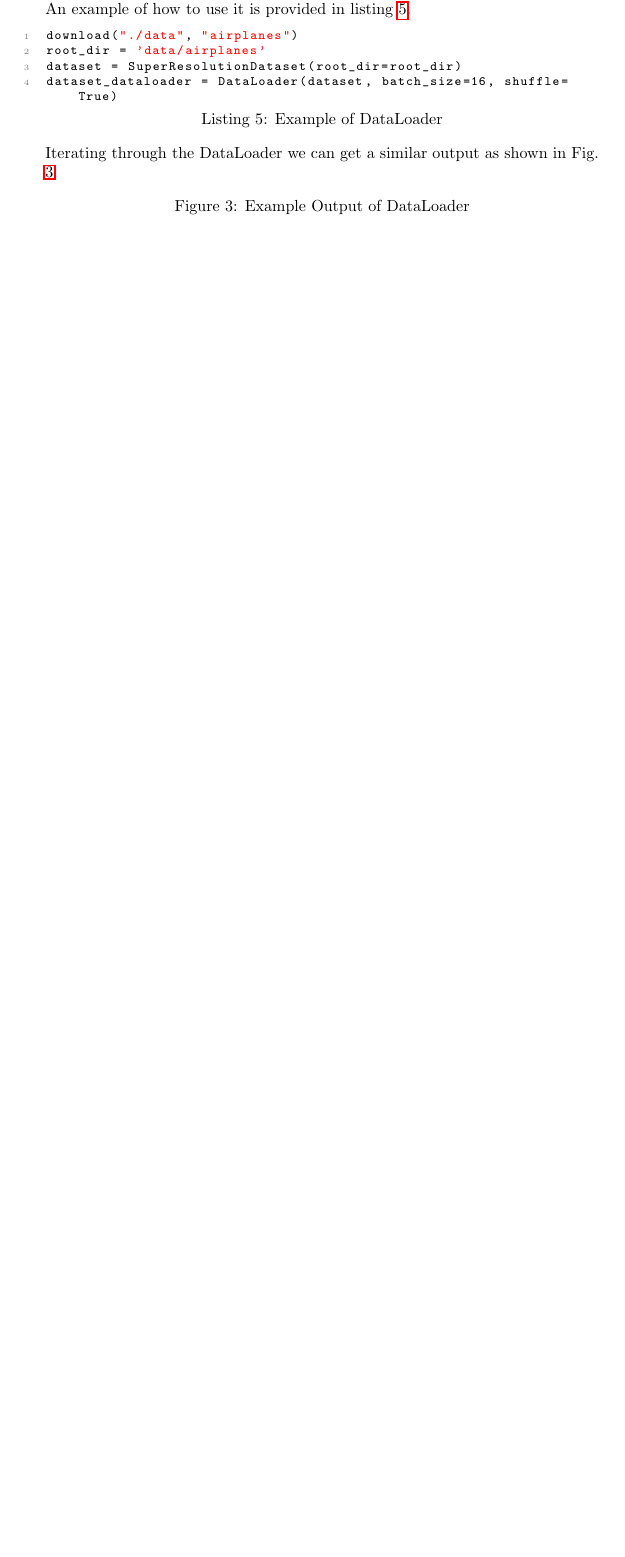
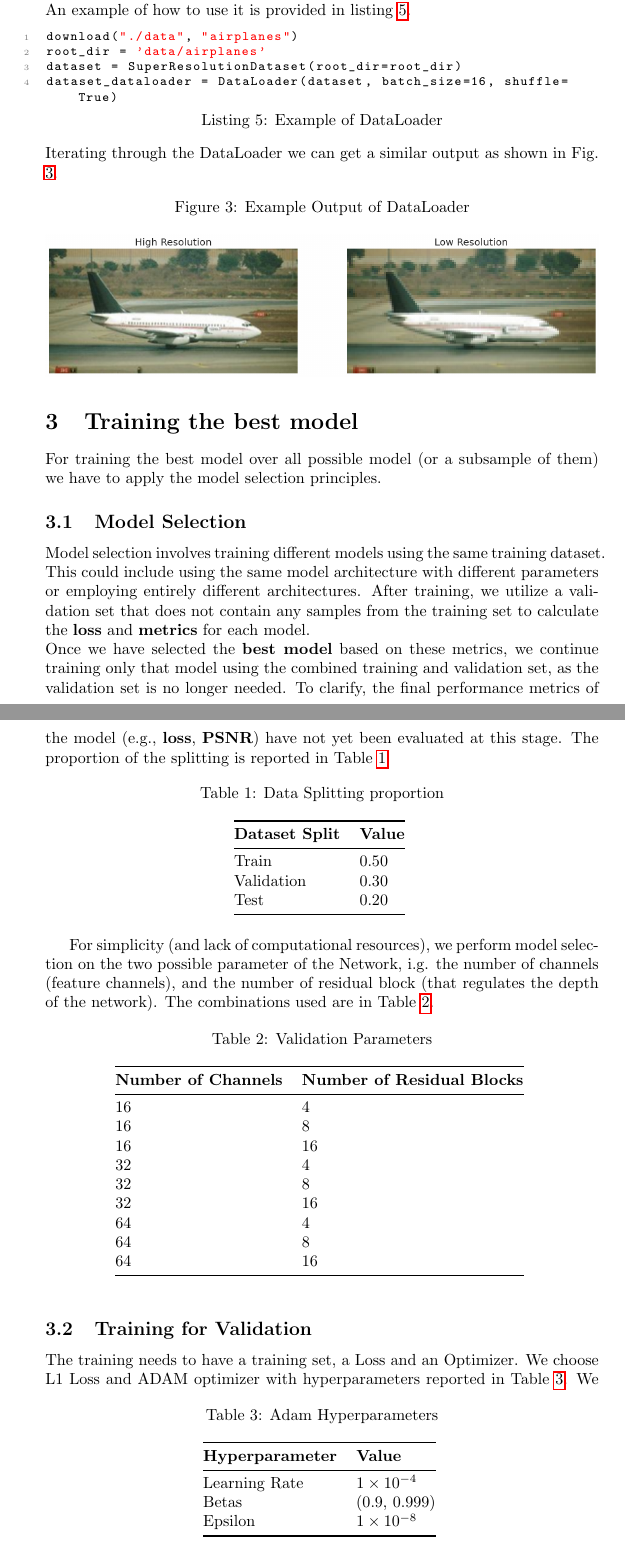
Before and after one commit to cMancio00/Super-Resolution, a LaTeX document (report/report.tex, which reads report/sections/TrainingBestConfiguration.tex): part of page 5 of 5 before the commit and two parts of pages 5 and 6 of 9 after it, the two joined at a grey line, cut so that both start at the same text, the shorter picture padded with empty space. Compiled offline with pdfLaTeX.

Commit message:
Added Training and validation sections
Signed-off-by: Christian Mancini <mancinichristian00@gmail.com>

```diff
--- a/report/report.tex
+++ b/report/report.tex
@@ -6,6 +6,8 @@
 \usepackage{float}
 \usepackage{hyperref}
 \usepackage{xcolor}
+\usepackage{booktabs}
+\usepackage{subcaption}
 
 \lstdefinestyle{python}{
 	language=Python,
--- a/report/sections/TrainingBestConfiguration.tex
+++ b/report/sections/TrainingBestConfiguration.tex
@@ -1,2 +1,65 @@
 \documentclass[../report.tex]{subfiles}
+\usepackage{subcaption}
 \begin{document}
+
+\section{Training the best model}
+For training the best model over all possible model (or a subsample of them) we have to apply the model selection principles.
+\subsection{Model Selection}
+
+Model selection involves training different models using the same training dataset. This could include using the same model architecture with different parameters or employing entirely different architectures. After training, we utilize a validation set that does not contain any samples from the training set to calculate the \textbf{loss} and \textbf{metrics} for each model.\\
+Once we have selected the \textbf{best model} based on these metrics, we continue training only that model using the combined training and validation set, as the validation set is no longer needed. To clarify, the final performance metrics of the model (e.g., \textbf{loss}, \textbf{PSNR}) have not yet been evaluated at this stage.
+The proportion of the splitting is reported in Table \ref{tab:data_splitting}
+
+\begin{table}[h]
+	\centering
+	\caption{Data Splitting proportion}
+	\begin{tabular}{@{}ll@{}}
+		\toprule
+		\textbf{Dataset Split} & \textbf{Value} \\ \midrule
+		Train       & 0.50 \\
+		Validation  & 0.30 \\
+		Test        & 0.20 \\
+		\bottomrule
+	\end{tabular}
+	\label{tab:data_splitting}
+\end{table}
+
+For simplicity (and lack of computational resources), we perform model selection on the two possible parameter of the Network, i.g. the number of channels (feature channels), and the number of residual block (that regulates the depth of the network). The combinations used are in Table \ref{tab:validation_parameters}.
+
+\begin{table}[h]
+	\centering
+	\caption{Validation Parameters}
+	\begin{tabular}{@{}ll@{}}
+		\toprule
+		\textbf{Number of Channels} & \textbf{Number of Residual Blocks} \\ \midrule
+		16                           & 4 \\
+		16                           & 8 \\
+		16                           & 16 \\
+		32                           & 4 \\
+		32                           & 8 \\
+		32                           & 16 \\
+		64                           & 4 \\
+		64                           & 8 \\
+		64                           & 16 \\
+		\bottomrule
+	\end{tabular}
+	\label{tab:validation_parameters}
+\end{table}
+
+\subsection{Training for Validation}
+The training needs to have a training set, a Loss and an Optimizer.
+We choose L1 Loss and ADAM optimizer with hyperparameters reported in Table \ref{tab:adam_hyperparameters}.
+\begin{table}[h]
+	\centering
+	\caption{Adam Hyperparameters}
+	\begin{tabular}{@{}ll@{}}
+		\toprule
+		\textbf{Hyperparameter} & \textbf{Value} \\ \midrule
+		Learning Rate           & $1 \times 10^{-4}$ \\
+		Betas                   & (0.9, 0.999) \\
+		Epsilon                 & $1 \times 10^{-8}$ \\
+		\bottomrule
+	\end{tabular}
+	\label{tab:adam_hyperparameters}
+\end{table}
+We trained each model for 50 epochs and choose the best model based on the result found in validation.
```
Also changed, not shown: report/sections/ModelSelection.tex (deleted, +0 -5 lines), output/validation_prediction_comparison.jpg, report/images/db.png (added), report/images/loss.png (added), report/images/validation.png (added), report/report.pdf, report/report.tex (1 more changed lines), report/sections/TrainingBestConfiguration.tex (55 more changed lines).
